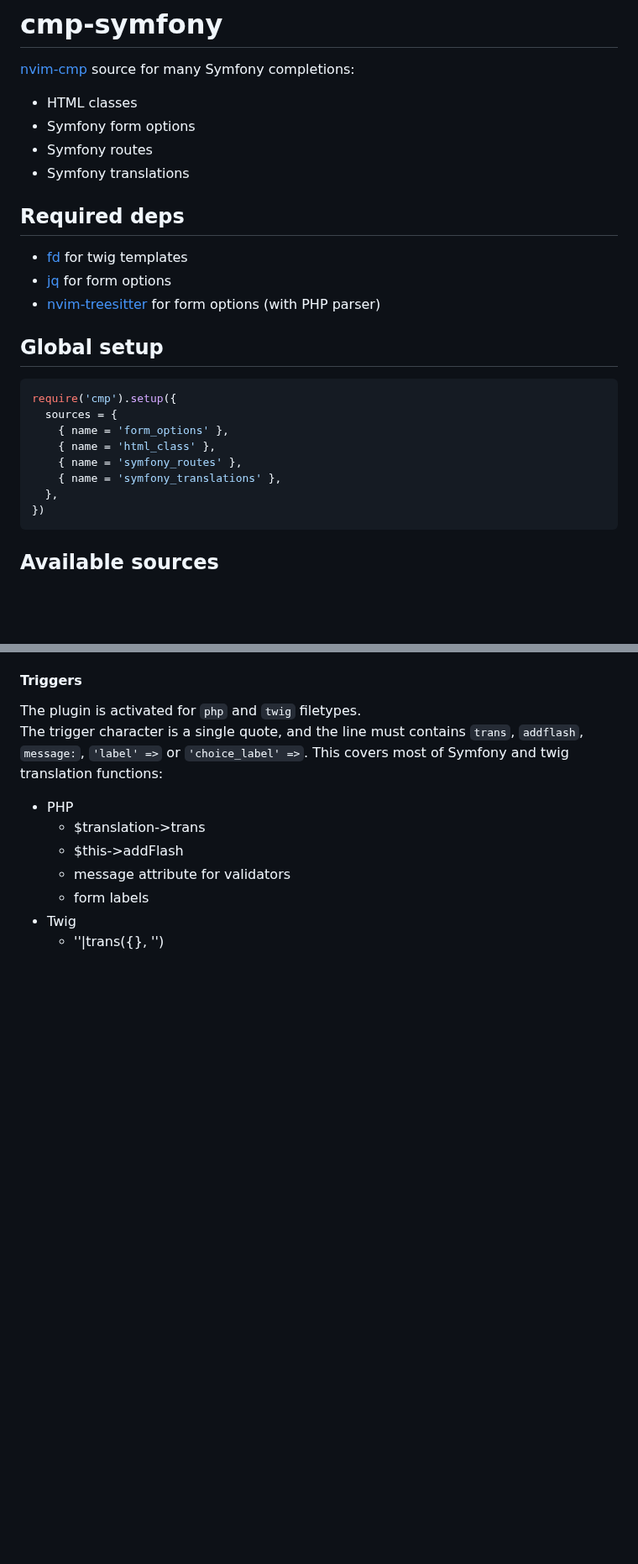
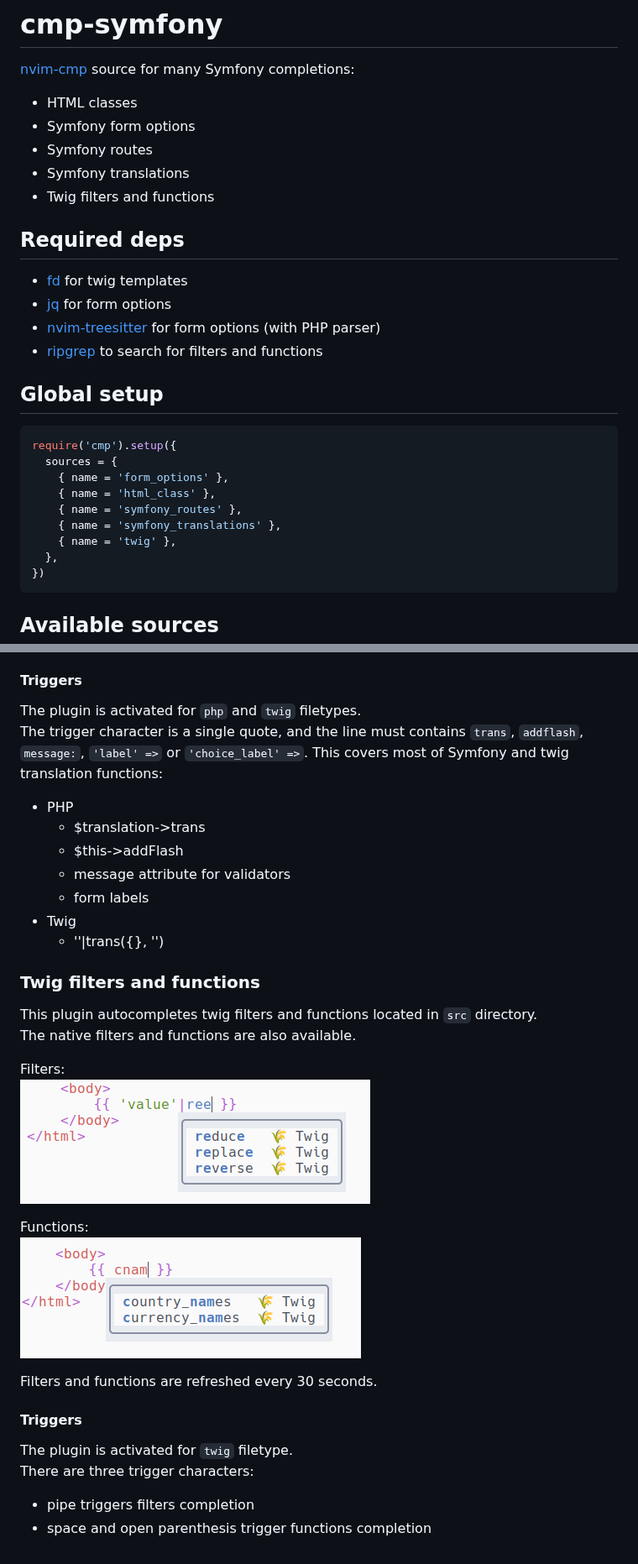
Before and after one commit to thomas-hiron/cmp-symfony, a Markdown page: README.md, 2 parts joined by grey strips. Shown at 84% size. GitHub-like rendering; pictures changed too: docs/filters.png (added), docs/functions.png (added); blank space fills up the shorter version.

Commit message:
Migrate cmp-twig plugin

````diff
--- a/README.md
+++ b/README.md
@@ -6,11 +6,14 @@ Symfony completions:
 - Symfony form options
 - Symfony routes
 - Symfony translations
+- Twig filters and functions
 
 ## Required deps
 - [fd](https://github.com/sharkdp/fd) for twig templates
 - [jq](https://github.com/jqlang/jq) for form options
 - [nvim-treesitter](https://github.com/nvim-treesitter/nvim-treesitter) for form options (with PHP parser)
+- [ripgrep](https://github.com/BurntSushi/ripgrep) to search for
+filters and functions
 
 ## Global setup
 
@@ -21,6 +24,7 @@ require('cmp').setup({
     { name = 'html_class' },
     { name = 'symfony_routes' },
     { name = 'symfony_translations' },
+    { name = 'twig' },
   },
 })
 ```
@@ -213,3 +217,23 @@ translation functions:
   - form labels
 - Twig
   - ''|trans({}, '')
+
+### Twig filters and functions
+This plugin autocompletes twig filters and functions located in
+`src` directory.
+The native filters and functions are also available.
+
+Filters:
+![Autocomplete](./docs/filters.png)
+
+Functions:
+![Autocomplete](./docs/functions.png)
+
+Filters and functions are refreshed every 30 seconds.
+
+#### Triggers
+
+The plugin is activated for `twig` filetype.
+There are three trigger characters:
+- pipe triggers filters completion
+- space and open parenthesis trigger functions completion
````
Also changed, not shown: 5 other files.
